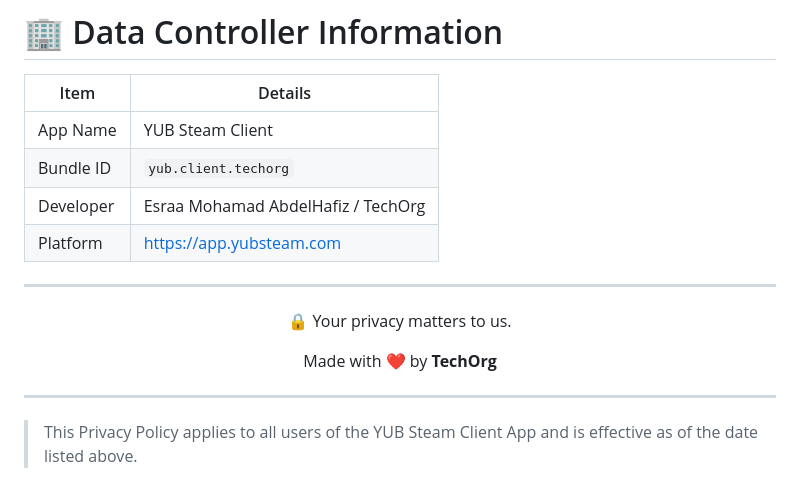
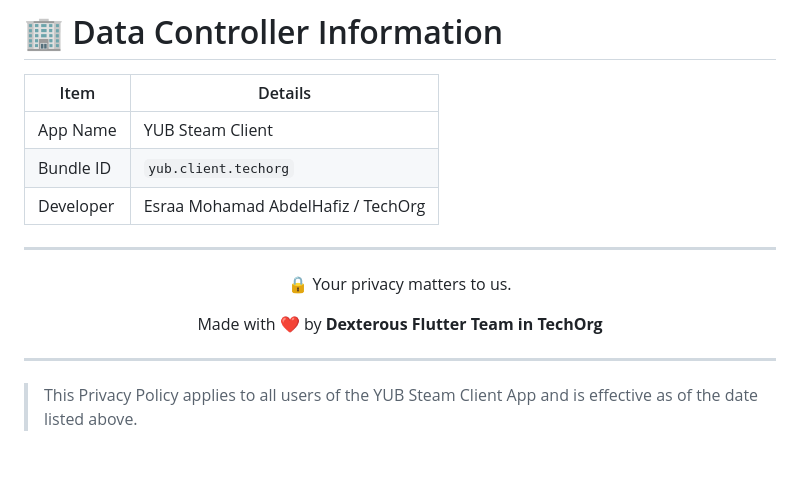
Before and after one commit to esraa-mohamad/app_policy.github.io, a Markdown page: PRIVACY_POLICY_YUB_STEAM_CLIENT.md, the part around the change. Rendered like a GitHub page; blank space fills up the shorter version.

Commit message:
Update developer attribution in privacy policy

```diff
--- a/PRIVACY_POLICY_YUB_STEAM_CLIENT.md
+++ b/PRIVACY_POLICY_YUB_STEAM_CLIENT.md
@@ -331,7 +331,6 @@ This Privacy Policy is designed to align with:
 | App Name | YUB Steam Client |
 | Bundle ID | `yub.client.techorg` |
 | Developer | Esraa Mohamad AbdelHafiz / TechOrg |
-| Platform | https://app.yubsteam.com |
 
 ---
 
@@ -340,7 +339,7 @@ This Privacy Policy is designed to align with:
 </p>
 
 <p align="center">
-  Made with ❤️ by <strong>TechOrg</strong>
+  Made with ❤️ by <strong>Dexterous Flutter Team in TechOrg</strong>
 </p>
 
 ---
```
